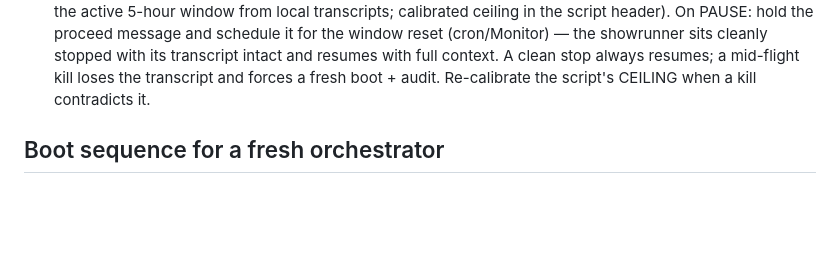
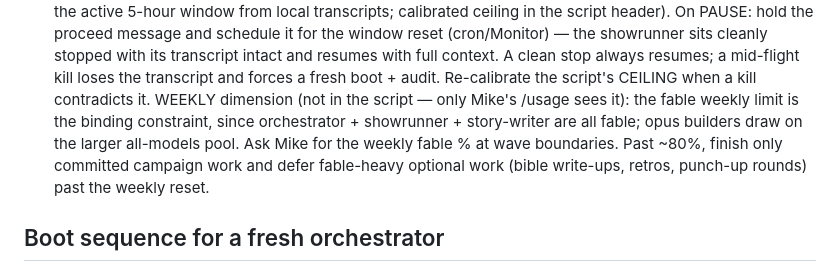
Before and after one commit to VSimilitude/video-generation, a Markdown page: docs/ORCHESTRATION.md, the part around the change. GitHub-like rendering; blank space fills up the shorter version.

Commit message:
ORCHESTRATION: weekly fable limit is the binding constraint; check via Mike's /usage at wave boundaries, defer optional fable work past 80%
Co-Authored-By: Claude Fable 5 <noreply@anthropic.com>
Claude-Session: https://claude.ai/code/session_013ZUDm4gRnhr2XrZtZAr3hP

```diff
--- a/docs/ORCHESTRATION.md
+++ b/docs/ORCHESTRATION.md
@@ -63,6 +63,12 @@ one, not free capacity.
   transcript intact and resumes with full context. A clean stop always
   resumes; a mid-flight kill loses the transcript and forces a fresh boot +
   audit. Re-calibrate the script's CEILING when a kill contradicts it.
+  WEEKLY dimension (not in the script — only Mike's /usage sees it): the
+  fable weekly limit is the binding constraint, since orchestrator +
+  showrunner + story-writer are all fable; opus builders draw on the larger
+  all-models pool. Ask Mike for the weekly fable % at wave boundaries. Past
+  ~80%, finish only committed campaign work and defer fable-heavy optional
+  work (bible write-ups, retros, punch-up rounds) past the weekly reset.
 
 ## Boot sequence for a fresh orchestrator
 
```
